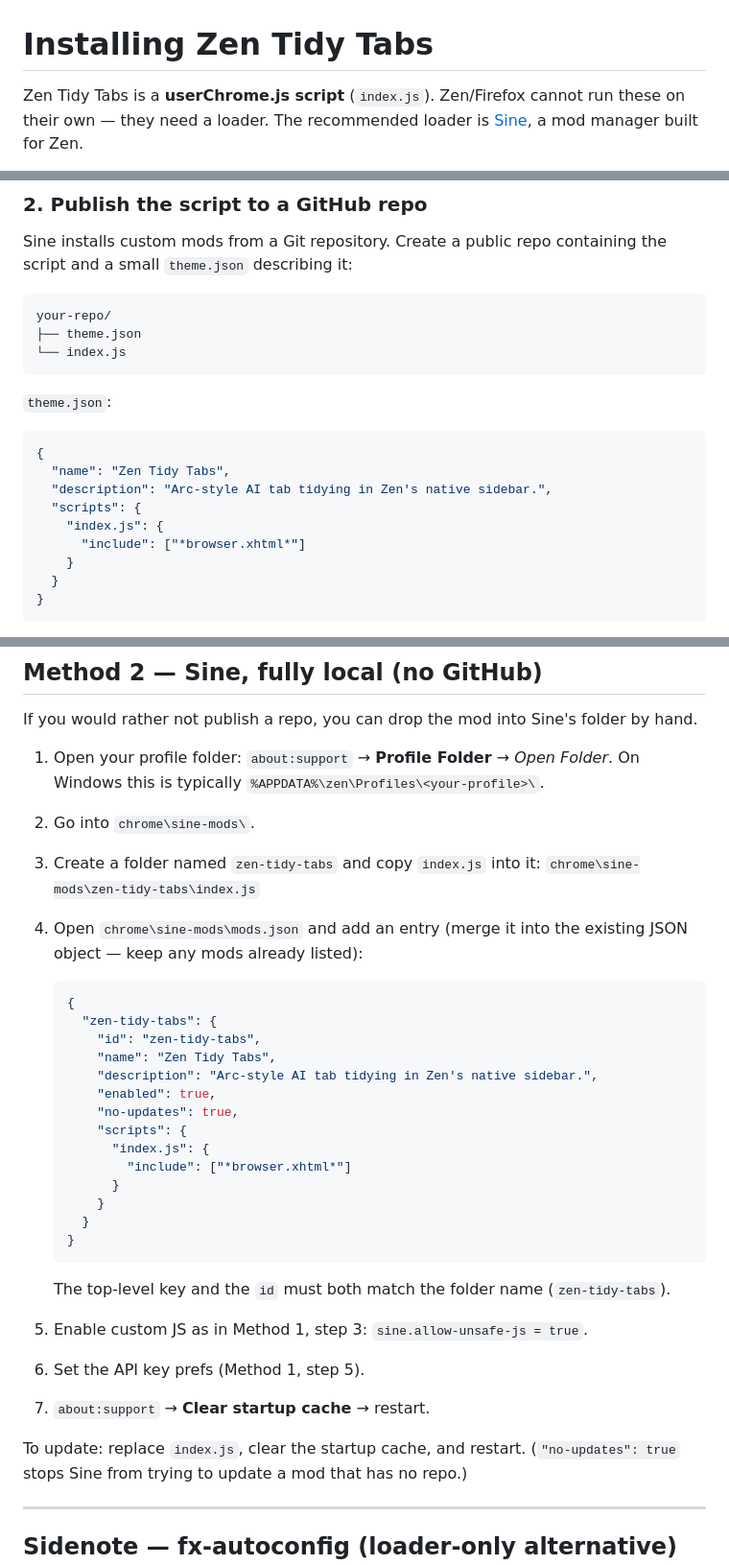
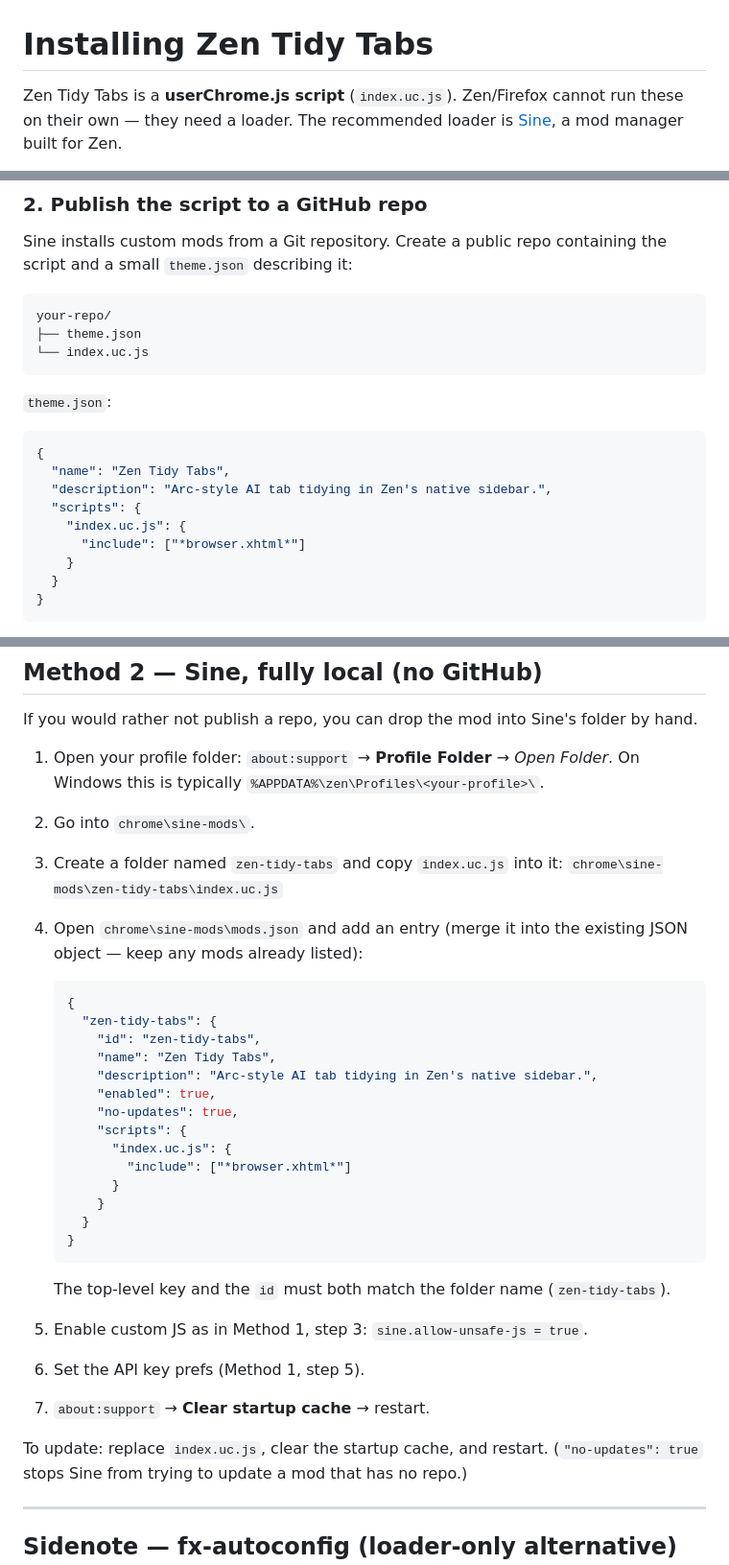
Before and after one commit to PCOffline/zen-tidy-tabs, a Markdown page: INSTALL.md, 3 parts joined by grey strips. Shown at 96% size. Drawn GitHub-style.

Commit message:
Update install docs to use index.uc.js filename

````diff
--- a/INSTALL.md
+++ b/INSTALL.md
@@ -1,6 +1,6 @@
 # Installing Zen Tidy Tabs
 
-Zen Tidy Tabs is a **userChrome.js script** (`index.js`). Zen/Firefox cannot
+Zen Tidy Tabs is a **userChrome.js script** (`index.uc.js`). Zen/Firefox cannot
 run these on their own — they need a loader. The recommended loader is
 [Sine](https://github.com/CosmoCreeper/Sine), a mod manager built for Zen.
 
@@ -27,7 +27,7 @@ the script and a small `theme.json` describing it:
 ```
 your-repo/
 ├── theme.json
-└── index.js
+└── index.uc.js
 ```
 
 `theme.json`:
@@ -37,7 +37,7 @@ your-repo/
   "name": "Zen Tidy Tabs",
   "description": "Arc-style AI tab tidying in Zen's native sidebar.",
   "scripts": {
-    "index.js": {
+    "index.uc.js": {
       "include": ["*browser.xhtml*"]
     }
   }
@@ -91,8 +91,8 @@ by hand.
    On Windows this is typically
    `%APPDATA%\zen\Profiles\<your-profile>\`.
 2. Go into `chrome\sine-mods\`.
-3. Create a folder named `zen-tidy-tabs` and copy `index.js` into it:
-   `chrome\sine-mods\zen-tidy-tabs\index.js`
+3. Create a folder named `zen-tidy-tabs` and copy `index.uc.js` into it:
+   `chrome\sine-mods\zen-tidy-tabs\index.uc.js`
 4. Open `chrome\sine-mods\mods.json` and add an entry (merge it into the existing
    JSON object — keep any mods already listed):
 
@@ -105,7 +105,7 @@ by hand.
        "enabled": true,
        "no-updates": true,
        "scripts": {
-         "index.js": {
+         "index.uc.js": {
            "include": ["*browser.xhtml*"]
          }
        }
@@ -118,7 +118,7 @@ by hand.
 6. Set the API key prefs (Method 1, step 5).
 7. `about:support` → **Clear startup cache** → restart.
 
-To update: replace `index.js`, clear the startup cache, and restart.
+To update: replace `index.uc.js`, clear the startup cache, and restart.
 (`"no-updates": true` stops Sine from trying to update a mod that has no repo.)
 
 ---
````
Also changed, not shown: other parts of INSTALL.md (+2 -2 lines).
